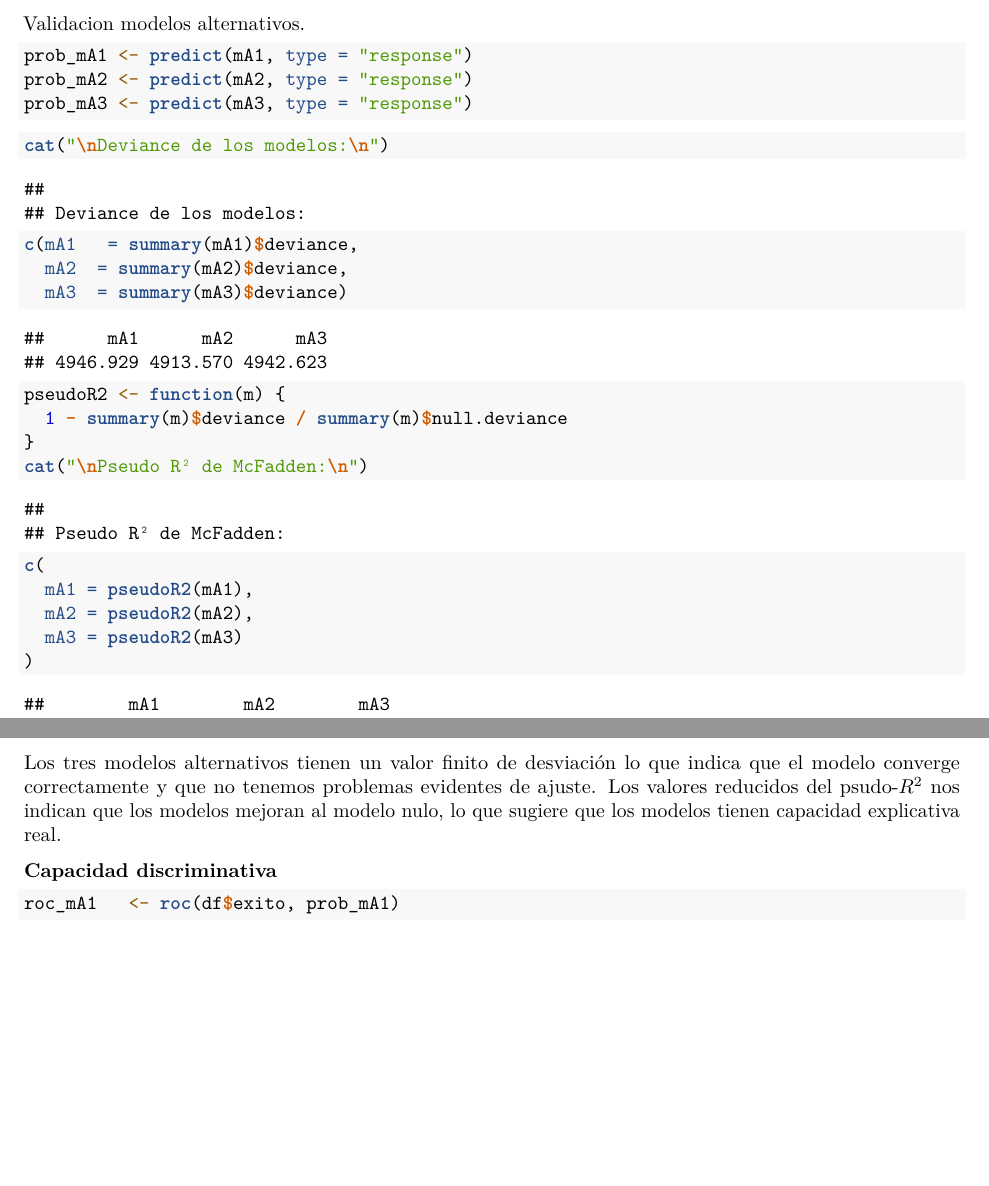
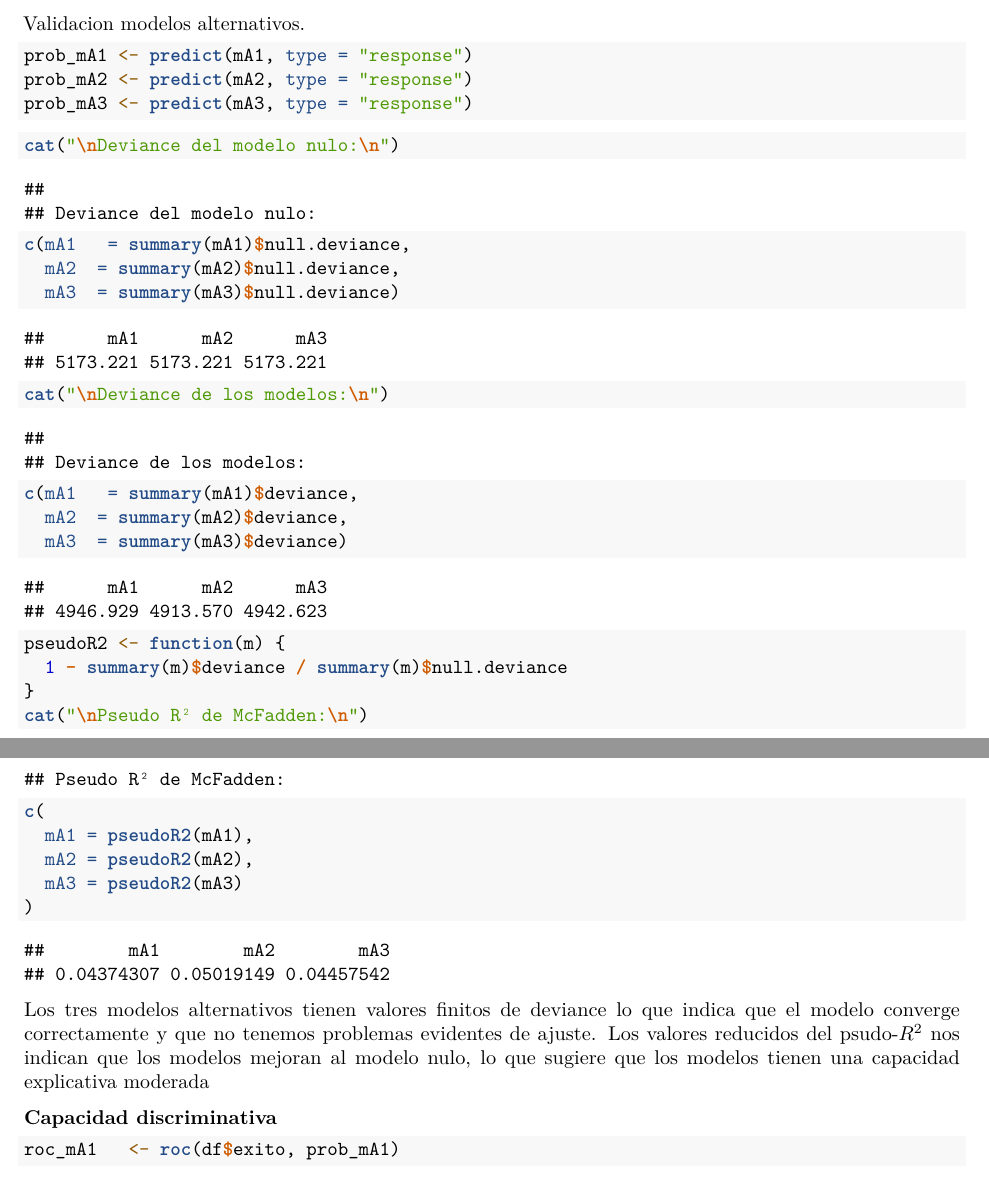
Before and after one commit to loli825/consultoria_proyecto, an R Markdown document (analisisprincipal5.Rmd): two parts of pages 51 and 52 of 65, joined at a grey line, cut so that both start at the same text, the shorter picture padded with empty space. Rendered offline with R 4.5, knitr and Pandoc, then LaTeX, with nearby package versions; some code elsewhere in the file could not run offline.

Commit message:
Add files via upload

````diff
--- a/analisisprincipal5.Rmd
+++ b/analisisprincipal5.Rmd
@@ -1318,6 +1318,10 @@ prob_mA3 <- predict(mA3, type = "response")
 ```
 
 ```{r}
+cat("\nDeviance del modelo nulo:\n")
+c(mA1   = summary(mA1)$null.deviance,
+  mA2  = summary(mA2)$null.deviance,
+  mA3  = summary(mA3)$null.deviance)
 cat("\nDeviance de los modelos:\n")
 c(mA1   = summary(mA1)$deviance,
   mA2  = summary(mA2)$deviance,
@@ -1332,8 +1336,8 @@ c(
   mA3 = pseudoR2(mA3)
 )
 ```
-Los tres modelos alternativos tienen un valor finito de desviación lo que indica que el modelo converge correctamente y que no tenemos problemas evidentes de ajuste.
-Los valores reducidos del psudo-$R^2$ nos indican que los modelos mejoran al modelo nulo, lo que sugiere que los modelos tienen capacidad explicativa real.
+Los tres modelos alternativos tienen valores finitos de deviance lo que indica que el modelo converge correctamente y que no tenemos problemas evidentes de ajuste.
+Los valores reducidos del psudo-$R^2$ nos indican que los modelos mejoran al modelo nulo, lo que sugiere que los modelos tienen una capacidad explicativa moderada
 
 **Capacidad discriminativa**
 
````
Also changed, not shown: analisisprincipal5.Rmd (2 more changed lines).
